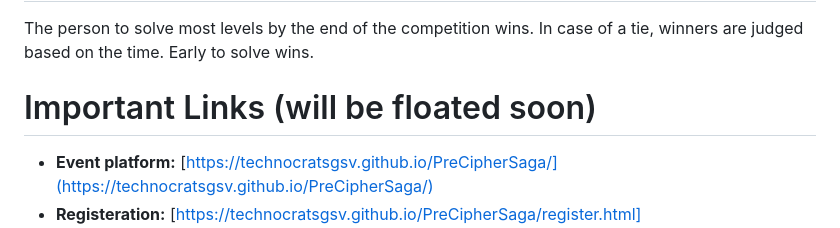
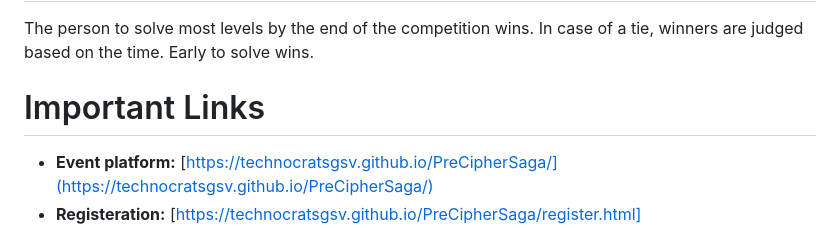
Before and after one commit to Soham-Wani/CipherSaga, a Markdown page: README.md, the part around the change. Drawn GitHub-style.

```diff
--- a/README.md
+++ b/README.md
@@ -7,7 +7,7 @@ Cryptic hunts are like treasure hunts, but online. They require you to hunt the
 # How Will Winners Be Decided?
 The person to solve most levels by the end of the competition wins. In case of a tie, winners are judged based on the time. Early to solve wins.
 
-# Important Links (will be floated soon)
+# Important Links
 - **Event platform:** [https://technocratsgsv.github.io/PreCipherSaga/](https://technocratsgsv.github.io/PreCipherSaga/)
 - **Registeration:** [https://technocratsgsv.github.io/PreCipherSaga/register.html](https://technocratsgsv.github.io/PreCipherSaga/register.html)
 - **Discord server:** [https://discord.com/invite/r3xyfRmUk7](https://discord.com/invite/r3xyfRmUk7)
```
